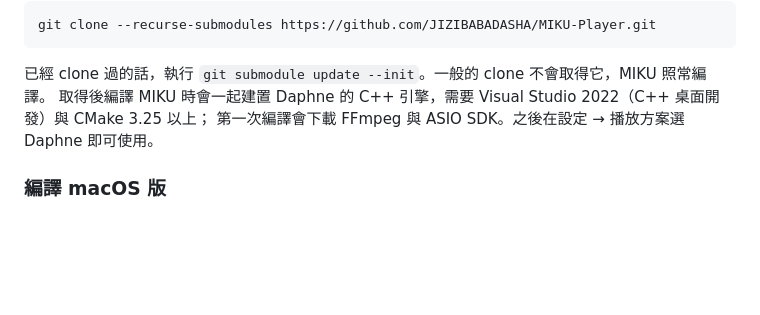
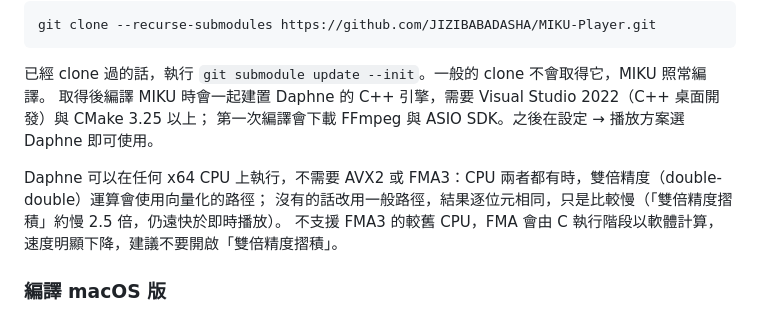
Before and after one commit to JIZIBABADASHA/MIKU-Player, a Markdown page: README.md, the part around the change. Drawn GitHub-style; blank space fills up the shorter version.

Commit message:
[FEATURE] README: Daphne's CPU requirements (AVX2 and FMA3 are optional)
Description:
Daphne uses AVX2 + FMA3 for its double-double arithmetic, which could read as a requirement.

Solution:
README, the Daphne note: it runs on any x64 CPU. With AVX2 and FMA3 the double-double arithmetic
takes the vectorised path; without them the plain path gives bit-identical results, slower (the
double-double convolution about 2.5x, still far faster than real time). On older CPUs without FMA3
the C runtime computes FMA in software, so the double-double convolution is better left off there.

Note:
Checked in the code: only dd_conv_avx2.cpp is built with /arch:AVX2, and dd_conv.cpp picks it at run
time only when cpuid reports AVX2, FMA3 and OS-saved YMM state. Measured with the plain path forced
(DAPHNE_DD_SCALAR=1): 10 s of audio at 2x with double-double convolution took 0.77 / 1.19 s against
0.34 / 0.46 s (32,768 / 131,072 taps), with bit-identical output.

Co-Authored-By: Claude Opus 5.5 <noreply@anthropic.com>

```diff
--- a/README.md
+++ b/README.md
@@ -56,6 +56,10 @@ git clone --recurse-submodules https://github.com/JIZIBABADASHA/MIKU-Player.git
 取得後編譯 MIKU 時會一起建置 Daphne 的 C++ 引擎，需要 Visual Studio 2022（C++ 桌面開發）與 CMake 3.25 以上；
 第一次編譯會下載 FFmpeg 與 ASIO SDK。之後在設定 → 播放方案選 Daphne 即可使用。
 
+Daphne 可以在任何 x64 CPU 上執行，不需要 AVX2 或 FMA3：CPU 兩者都有時，雙倍精度（double-double）運算會使用向量化的路徑；
+沒有的話改用一般路徑，結果逐位元相同，只是比較慢（「雙倍精度摺積」約慢 2.5 倍，仍遠快於即時播放）。
+不支援 FMA3 的較舊 CPU，FMA 會由 C 執行階段以軟體計算，速度明顯下降，建議不要開啟「雙倍精度摺積」。
+
 ### 編譯 macOS 版
 
 在 Finder 雙擊 `mac/Build Mac.command`（或在終端機執行 `bash mac/build/build.sh`），會下載 Electron、FFmpeg 與 fpcalc 並產生 `mac/dist/MIKU-<版本>-mac.pkg`。
```
